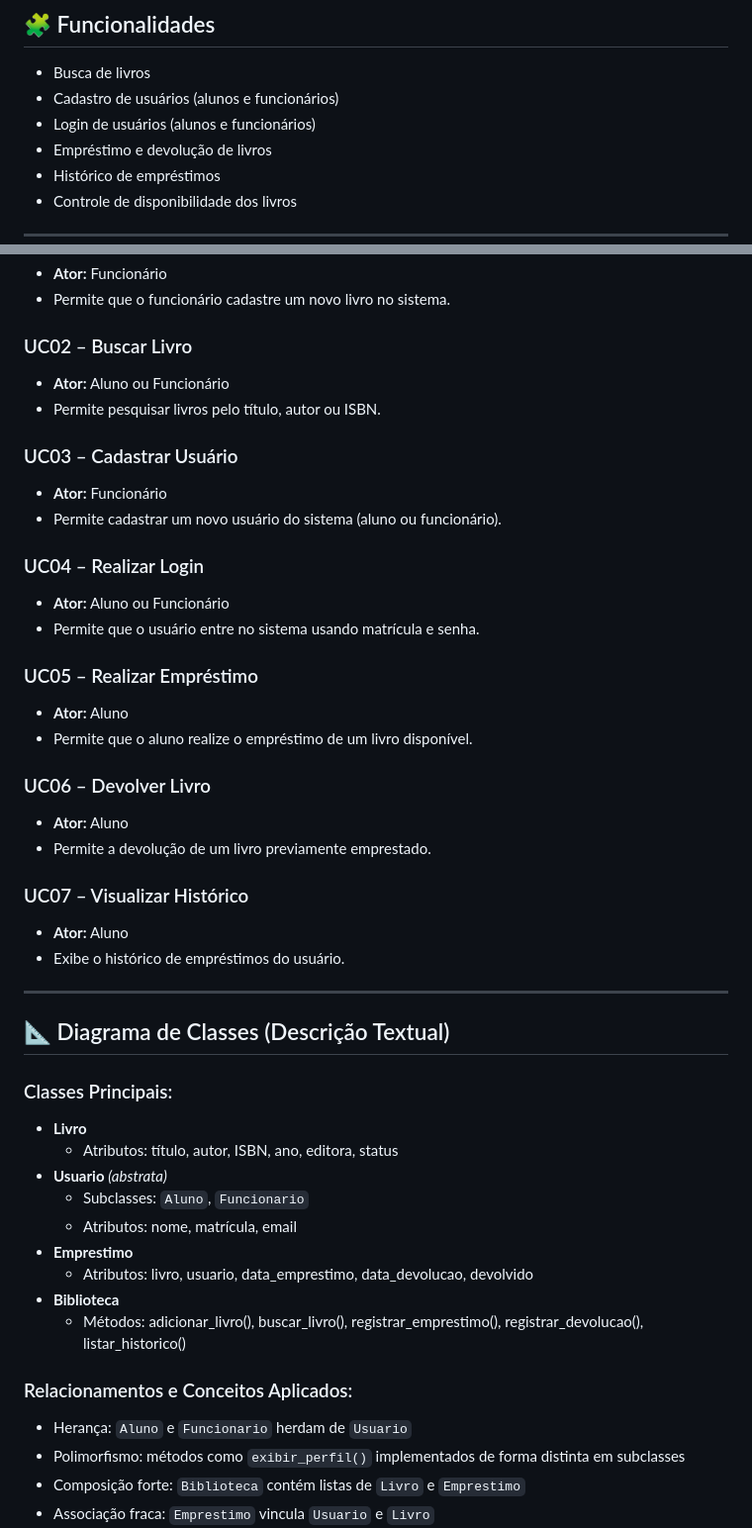
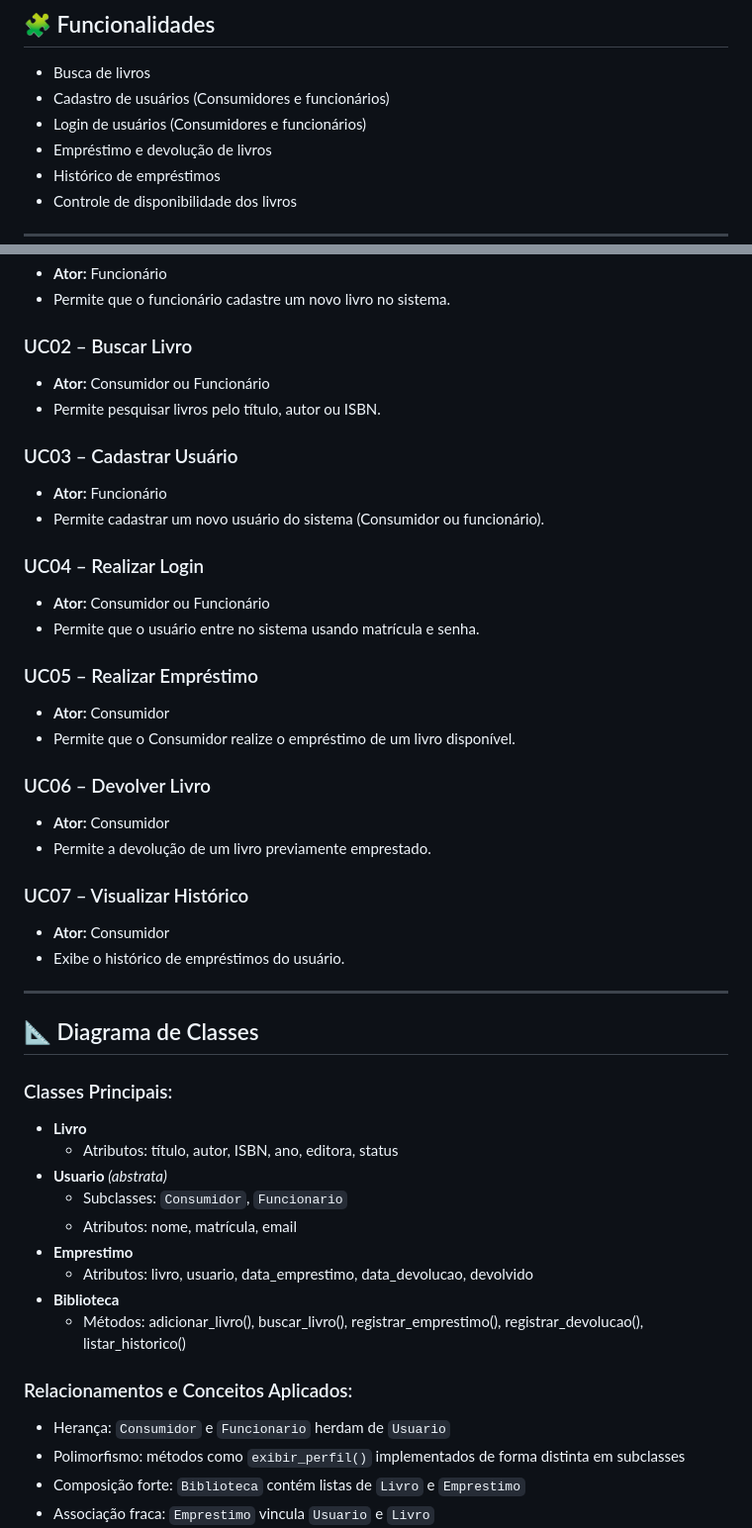
Before and after one commit to LasagnaIsLove/OO-biblioteca-digital, a Markdown page: README.md, 2 parts joined by grey strips. Shown: that part at 99% size. Drawn GitHub-style.

```diff
--- a/README.md
+++ b/README.md
@@ -29,8 +29,8 @@ biblioteca-digital/
 ## 🧩 Funcionalidades
 
 - Busca de livros
-- Cadastro de usuários (alunos e funcionários)
-- Login de usuários (alunos e funcionários)
+- Cadastro de usuários (Consumidores e funcionários)
+- Login de usuários (Consumidores e funcionários)
 - Empréstimo e devolução de livros
 - Histórico de empréstimos
 - Controle de disponibilidade dos livros
@@ -44,39 +44,39 @@ biblioteca-digital/
 - Permite que o funcionário cadastre um novo livro no sistema.
 
 ### UC02 – Buscar Livro
-- **Ator:** Aluno ou Funcionário
+- **Ator:** Consumidor ou Funcionário
 - Permite pesquisar livros pelo título, autor ou ISBN.
 
 ### UC03 – Cadastrar Usuário
 - **Ator:** Funcionário
-- Permite cadastrar um novo usuário do sistema (aluno ou funcionário).
+- Permite cadastrar um novo usuário do sistema (Consumidor ou funcionário).
 
 ### UC04 – Realizar Login
-- **Ator:** Aluno ou Funcionário
+- **Ator:** Consumidor ou Funcionário
 - Permite que o usuário entre no sistema usando matrícula e senha.
 
 ### UC05 – Realizar Empréstimo
-- **Ator:** Aluno
-- Permite que o aluno realize o empréstimo de um livro disponível.
+- **Ator:** Consumidor
+- Permite que o Consumidor realize o empréstimo de um livro disponível.
 
 ### UC06 – Devolver Livro
-- **Ator:** Aluno
+- **Ator:** Consumidor
 - Permite a devolução de um livro previamente emprestado.
 
 ### UC07 – Visualizar Histórico
-- **Ator:** Aluno
+- **Ator:** Consumidor
 - Exibe o histórico de empréstimos do usuário.
 
 ---
 
-## 📐 Diagrama de Classes (Descrição Textual)
+## 📐 Diagrama de Classes
 
 ### Classes Principais:
 
 - **Livro**
   - Atributos: título, autor, ISBN, ano, editora, status
 - **Usuario** *(abstrata)*
-  - Subclasses: `Aluno`, `Funcionario`
+  - Subclasses: `Consumidor`, `Funcionario`
   - Atributos: nome, matrícula, email
 - **Emprestimo**
   - Atributos: livro, usuario, data_emprestimo, data_devolucao, devolvido
@@ -84,7 +84,7 @@ biblioteca-digital/
   - Métodos: adicionar_livro(), buscar_livro(), registrar_emprestimo(), registrar_devolucao(), listar_historico()
 
 ### Relacionamentos e Conceitos Aplicados:
-- Herança: `Aluno` e `Funcionario` herdam de `Usuario`
+- Herança: `Consumidor` e `Funcionario` herdam de `Usuario`
 - Polimorfismo: métodos como `exibir_perfil()` implementados de forma distinta em subclasses
 - Composição forte: `Biblioteca` contém listas de `Livro` e `Emprestimo`
 - Associação fraca: `Emprestimo` vincula `Usuario` e `Livro`
```
